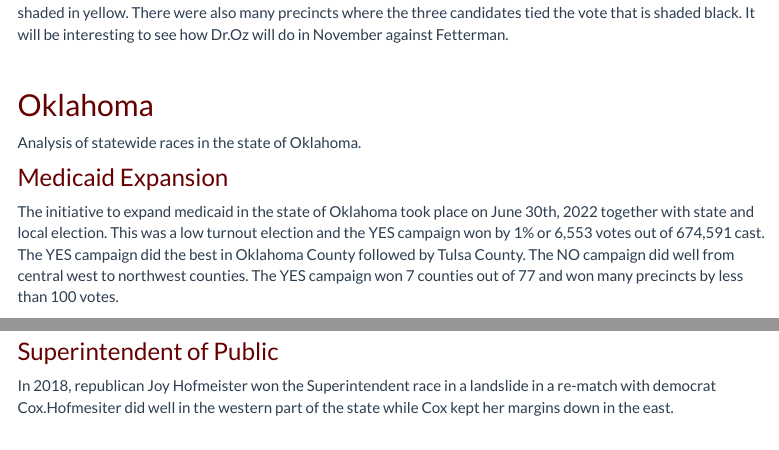
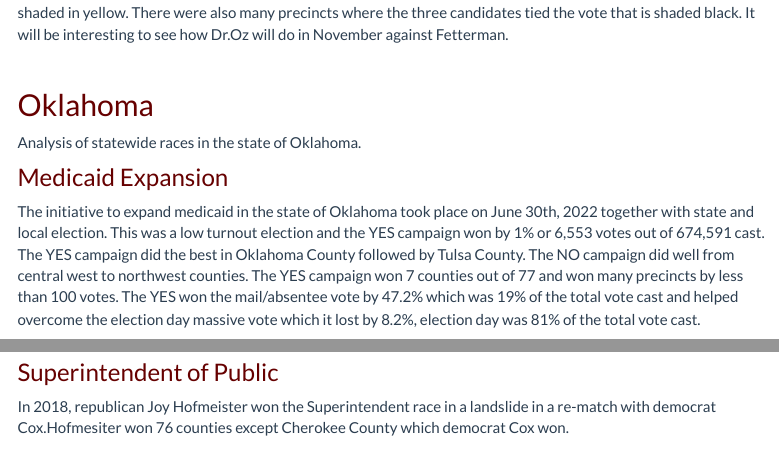
Before and after one commit to kaejames/kaejames.github.io, an R Markdown document (maps.Rmd): the page in a window 1100 px wide, from 2500 px down, and a second part further down, joined at a grey line. Rendered offline with R 4.5, knitr and Pandoc, with nearby package versions; a font, style sheet, LaTeX package, included part or bibliography that could not be used is replaced or left out; menus at the side of the page are left out.

Commit message:
Maps Update

```diff
--- a/maps.Rmd
+++ b/maps.Rmd
@@ -119,7 +119,7 @@ Since Philadelphia is a strong Democratic city, many precincts didn't have votes
 Analysis of statewide races in the state of Oklahoma.
 
 ### <span style="color: #660000;"> Medicaid Expansion </span>
-The initiative to expand medicaid in the state of Oklahoma took place on June 30th, 2022 together with state and local election. This was a low turnout election and the YES campaign won by 1% or 6,553 votes out of 674,591 cast. The YES campaign did the best in Oklahoma County followed by Tulsa County. The NO campaign did well from central west to northwest counties. The YES campaign won 7 counties out of 77 and won many precincts by less than 100 votes.
+The initiative to expand medicaid in the state of Oklahoma took place on June 30th, 2022 together with state and local election. This was a low turnout election and the YES campaign won by 1% or 6,553 votes out of 674,591 cast. The YES campaign did the best in Oklahoma County followed by Tulsa County. The NO campaign did well from central west to northwest counties. The YES campaign won 7 counties out of 77 and won many precincts by less than 100 votes. The YES won the mail/absentee vote by 47.2% which was 19% of the total vote cast and helped overcome the election day massive vote which it lost by 8.2%, election day was 81% of the total vote cast.
 
 <img src="docs/OKMED22.png" style="width:100%; solid; margin-center: 350px" align="center">
 
@@ -127,7 +127,7 @@ The initiative to expand medicaid in the state of Oklahoma took place on June 30
 
 ### <span style="color: #660000;"> Superintendent of Public </span>
 
-In 2018, republican Joy Hofmeister won the Superintendent race in a landslide in a re-match with democrat Cox.Hofmesiter did well in the western part of the state while Cox kept her margins down in the east.
+In 2018, republican Joy Hofmeister won the Superintendent race in a landslide in a re-match with democrat Cox.Hofmesiter won 76 counties except Cherokee County which democrat Cox won.
 
 <img src="docs/OKSOPI2018.png" style="width:100%; solid; margin-center: 350px" align="center">
 
```
Also changed, not shown: Ballot.html, index.html, maps.html, midterms22.xlsx, 2 other files.
